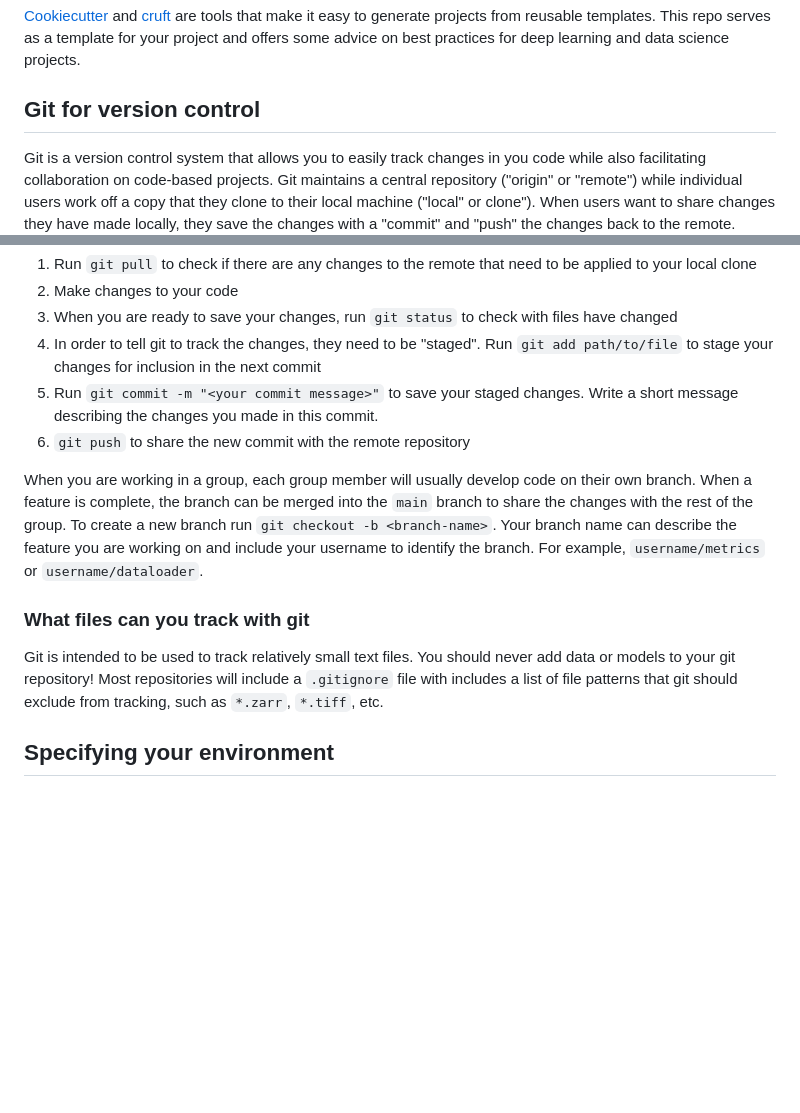
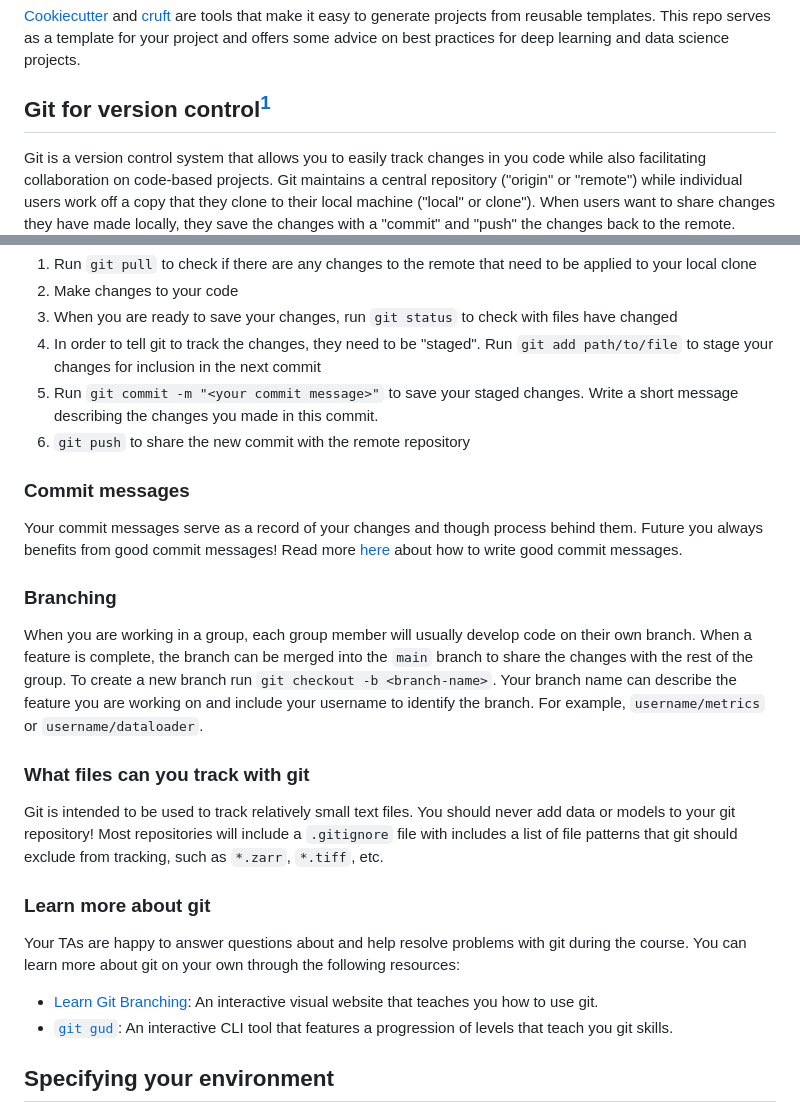
Before and after one commit to ai-mbl/example-project, a Markdown page: README.md, 2 parts joined by grey strips. GitHub-like rendering; blank space fills up the shorter version.

Commit message:
Add additional git resources

```diff
--- a/README.md
+++ b/README.md
@@ -2,7 +2,7 @@
 
 [Cookiecutter](https://github.com/cookiecutter/cookiecutter) and [cruft](https://cruft.github.io/cruft/) are tools that make it easy to generate projects from reusable templates. This repo serves as a template for your project and offers some advice on best practices for deep learning and data science projects.
 
-## Git for version control
+## Git for version control[^1]
 
 [^1]: Adapted from [The Essentials of Git for Budding Data Scientists](https://www.dasca.org/world-of-data-science/article/the-essentials-of-git-for-budding-data-scientists)
 
@@ -51,11 +51,24 @@ When you are working on a project versioned with git you will always follow the
 5. Run `git commit -m "<your commit message>"` to save your staged changes. Write a short message describing the changes you made in this commit.
 6. `git push` to share the new commit with the remote repository
 
+### Commit messages
+
+Your commit messages serve as a record of your changes and though process behind them. Future you always benefits from good commit messages! Read more [here](https://cbea.ms/git-commit/) about how to write good commit messages.
+
+### Branching
+
 When you are working in a group, each group member will usually develop code on their own branch. When a feature is complete, the branch can be merged into the `main` branch to share the changes with the rest of the group. To create a new branch run `git checkout -b <branch-name>`. Your branch name can describe the feature you are working on and include your username to identify the branch. For example, `username/metrics` or `username/dataloader`.
 
 ### What files can you track with git
 
 Git is intended to be used to track relatively small text files. You should never add data or models to your git repository! Most repositories will include a `.gitignore` file with includes a list of file patterns that git should exclude from tracking, such as `*.zarr`, `*.tiff`, etc.
+
+### Learn more about git
+
+Your TAs are happy to answer questions about and help resolve problems with git during the course. You can learn more about git on your own through the following resources:
+
+- [Learn Git Branching](https://learngitbranching.js.org/): An interactive visual website that teaches you how to use git.
+- [`git gud`](https://github.com/benthayer/git-gud): An interactive CLI tool that features a progression of levels that teach you git skills.
 
 ## Specifying your environment
 
```
Also changed, not shown: other parts of README.md (+25 -1 lines).
